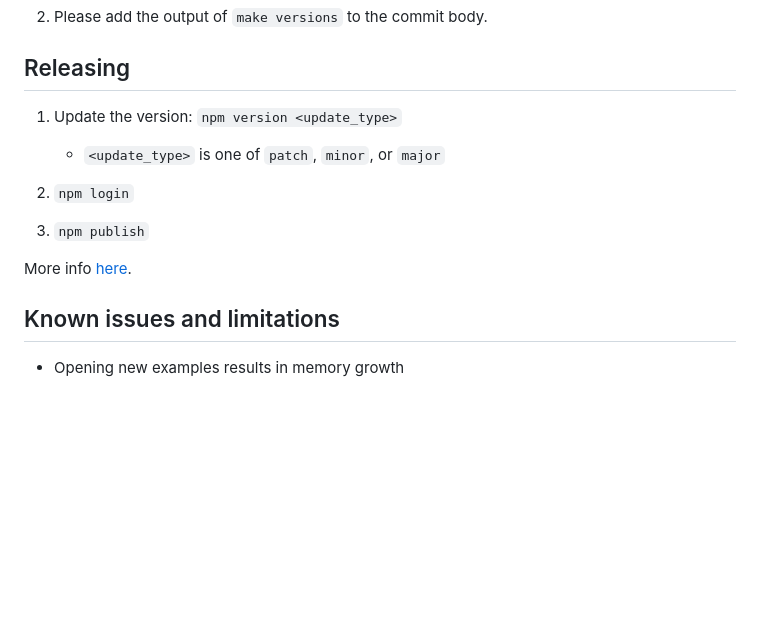
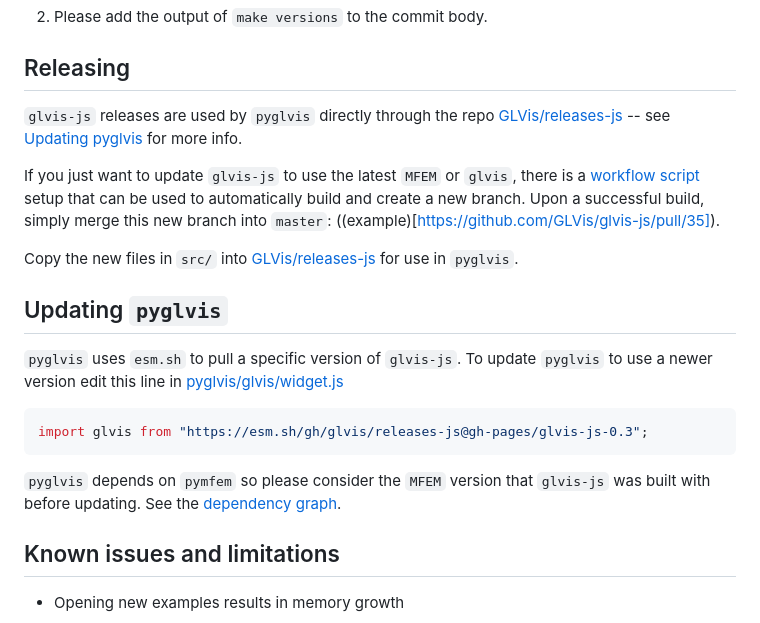
Before and after one commit to GLVis/glvis-js, a Markdown page: README.md, the part around the change. GitHub-like rendering; blank space fills up the shorter version.

Commit message:
Update README with contributing instructions

````diff
--- a/README.md
+++ b/README.md
@@ -116,14 +116,27 @@ be installed for you when running `make style` if you don't already have it.
 
 ## Releasing
 
-1. Update the version: `npm version <update_type>`
-   - `<update_type>` is one of `patch`, `minor`, or `major`
+`glvis-js` releases are used by `pyglvis` directly through the repo [GLVis/releases-js](https://github.com/GLVis/releases-js) -- see [Updating pyglvis](#pyglvis) for more info.
 
-2. `npm login`
+If you just want to update `glvis-js` to use the latest `MFEM` or `glvis`,
+there is a [workflow script](https://github.com/GLVis/glvis-js/blob/master/.github/workflows/build.yml) setup that can be used to automatically build and create a new branch.
+Upon a successful build, simply merge this new branch into `master`: ((example)[https://github.com/GLVis/glvis-js/pull/35]).
 
-3. `npm publish`
+Copy the new files in `src/` into [GLVis/releases-js](https://github.com/GLVis/releases-js) for use in `pyglvis`.
 
-More info [here](https://docs.npmjs.com/updating-your-published-package-version-number).
+
+<a name="pyglvis"></a>
+## Updating `pyglvis`
+
+`pyglvis` uses `esm.sh` to pull a specific version of `glvis-js`.
+To update `pyglvis` to use a newer version edit this line in [pyglvis/glvis/widget.js](https://github.com/GLVis/pyglvis/blob/main/glvis/widget.js)
+
+```python
+import glvis from "https://esm.sh/gh/glvis/releases-js@gh-pages/glvis-js-0.3";
+```
+
+`pyglvis` depends on `pymfem` so please consider the `MFEM` version that `glvis-js` was built with before updating.
+See the [dependency graph](https://github.com/GLVis/pyglvis?tab=readme-ov-file#pyglvis-dependencies).
 
 
 ## Known issues and limitations
````
